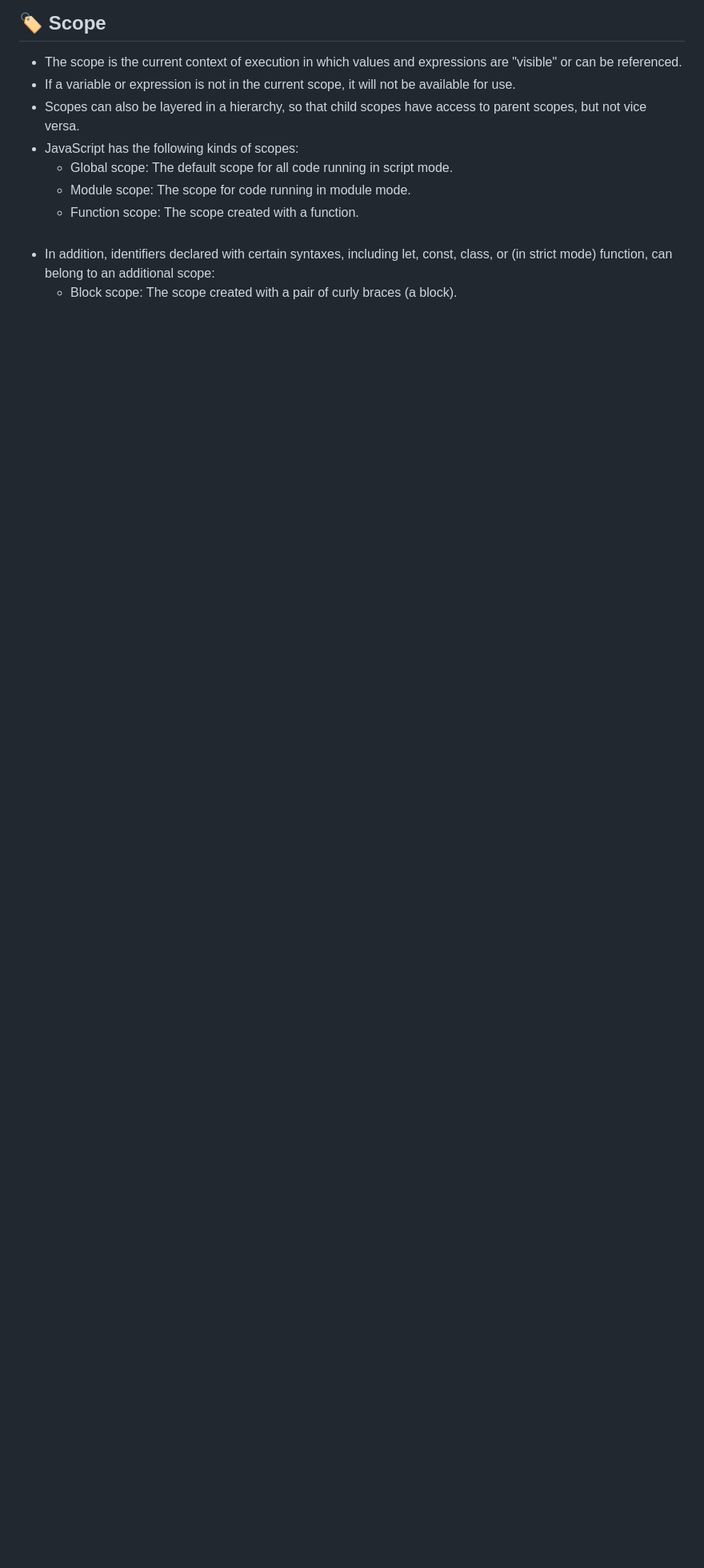
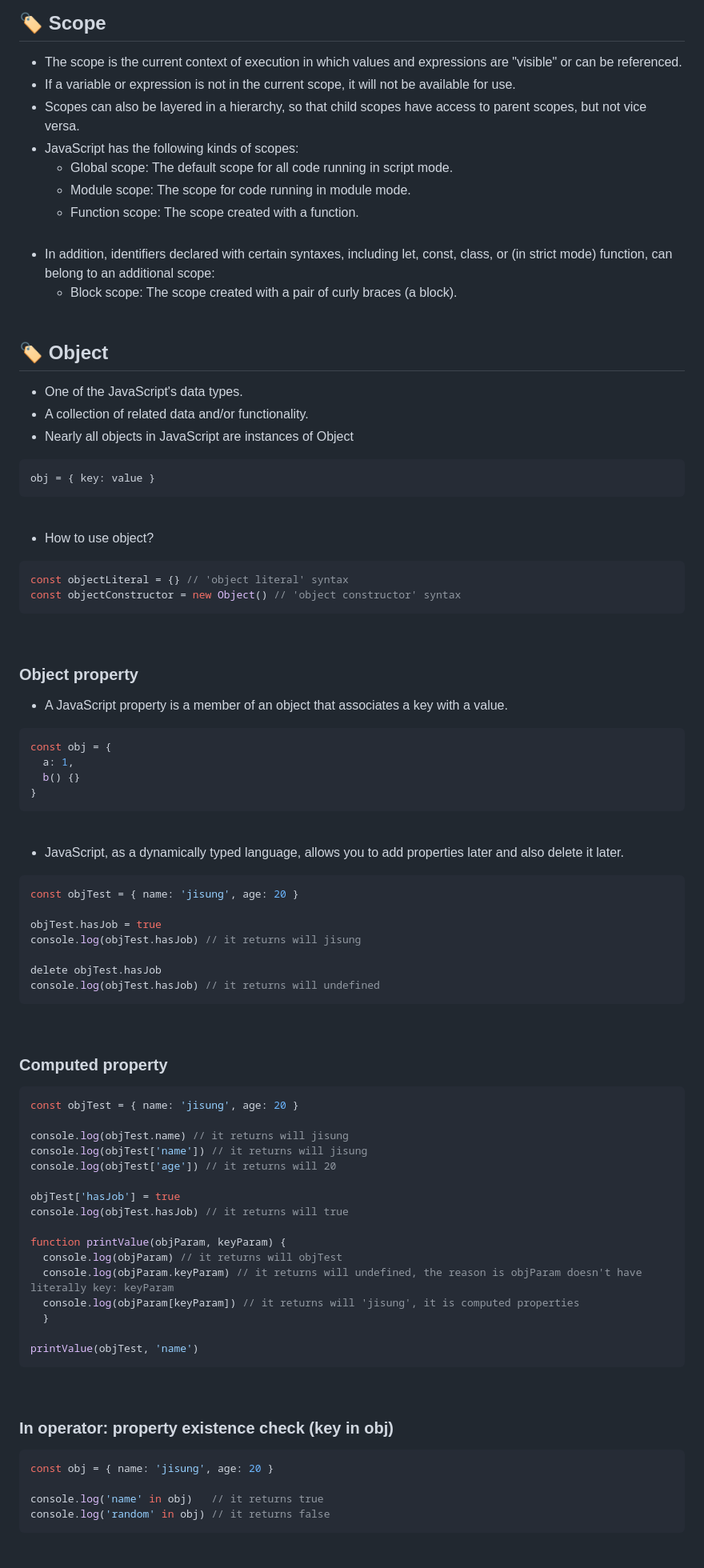
Before and after one commit to jisung-lee7/play-javascript, a Markdown page: README.md, the part around the change. Shown at 80% size. GitHub-like rendering; blank space fills up the shorter version.

Commit message:
update README with summary object

````diff
--- a/README.md
+++ b/README.md
@@ -267,3 +267,71 @@ doRepeat(3, (i) => { // it returns 0, 2, 4
 - In addition, identifiers declared with certain syntaxes, including let, const, class, or (in strict mode) function, can belong to an additional scope:
    - Block scope: The scope created with a pair of curly braces (a block).
 <br><br>
+
+## :label: Object
+- One of the JavaScript's data types.
+- A collection of related data and/or functionality.
+- Nearly all objects in JavaScript are instances of Object
+```js
+obj = { key: value }
+```
+<br>
+
+- How to use object?
+```js
+const objectLiteral = {} // 'object literal' syntax
+const objectConstructor = new Object() // 'object constructor' syntax
+```
+<br>
+
+### Object property
+- A JavaScript property is a member of an object that associates a key with a value.
+```js
+const obj = {
+  a: 1,
+  b() {}
+}
+```
+<br>
+
+- JavaScript, as a dynamically typed language, allows you to add properties later and also delete it later.
+```js
+const objTest = { name: 'jisung', age: 20 }
+
+objTest.hasJob = true
+console.log(objTest.hasJob) // it returns will jisung
+
+delete objTest.hasJob
+console.log(objTest.hasJob) // it returns will undefined
+```
+<br>
+
+### Computed property
+```js
+const objTest = { name: 'jisung', age: 20 }
+
+console.log(objTest.name) // it returns will jisung
+console.log(objTest['name']) // it returns will jisung
+console.log(objTest['age']) // it returns will 20
+
+objTest['hasJob'] = true
+console.log(objTest.hasJob) // it returns will true
+
+function printValue(objParam, keyParam) {
+  console.log(objParam) // it returns will objTest
+  console.log(objParam.keyParam) // it returns will undefined, the reason is objParam doesn't have literally key: keyParam
+  console.log(objParam[keyParam]) // it returns will 'jisung', it is computed properties
+  }
+
+printValue(objTest, 'name')
+```
+<br>
+
+### In operator: property existence check (key in obj)
+```js
+const obj = { name: 'jisung', age: 20 }
+
+console.log('name' in obj)   // it returns true
+console.log('random' in obj) // it returns false
+```
+<br>
````
